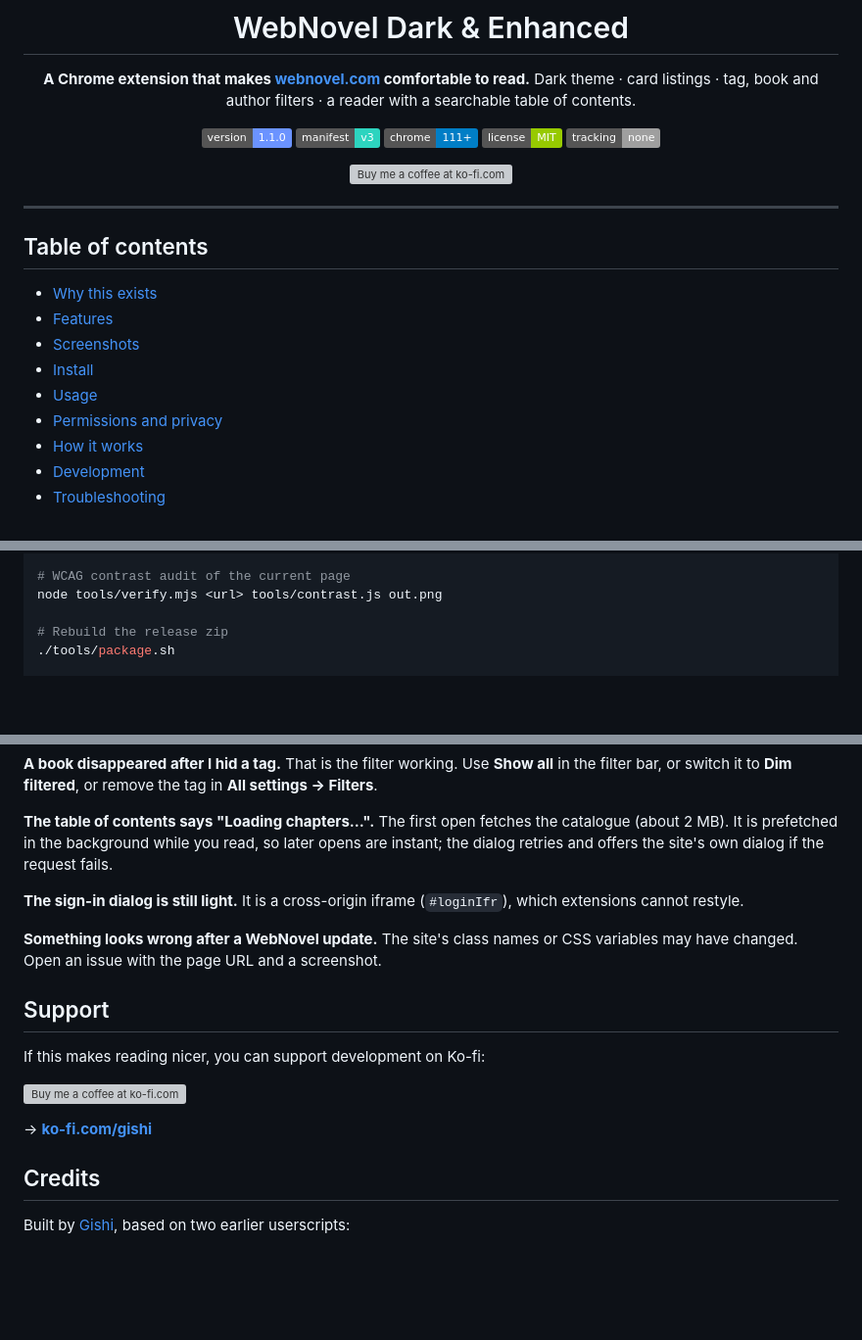
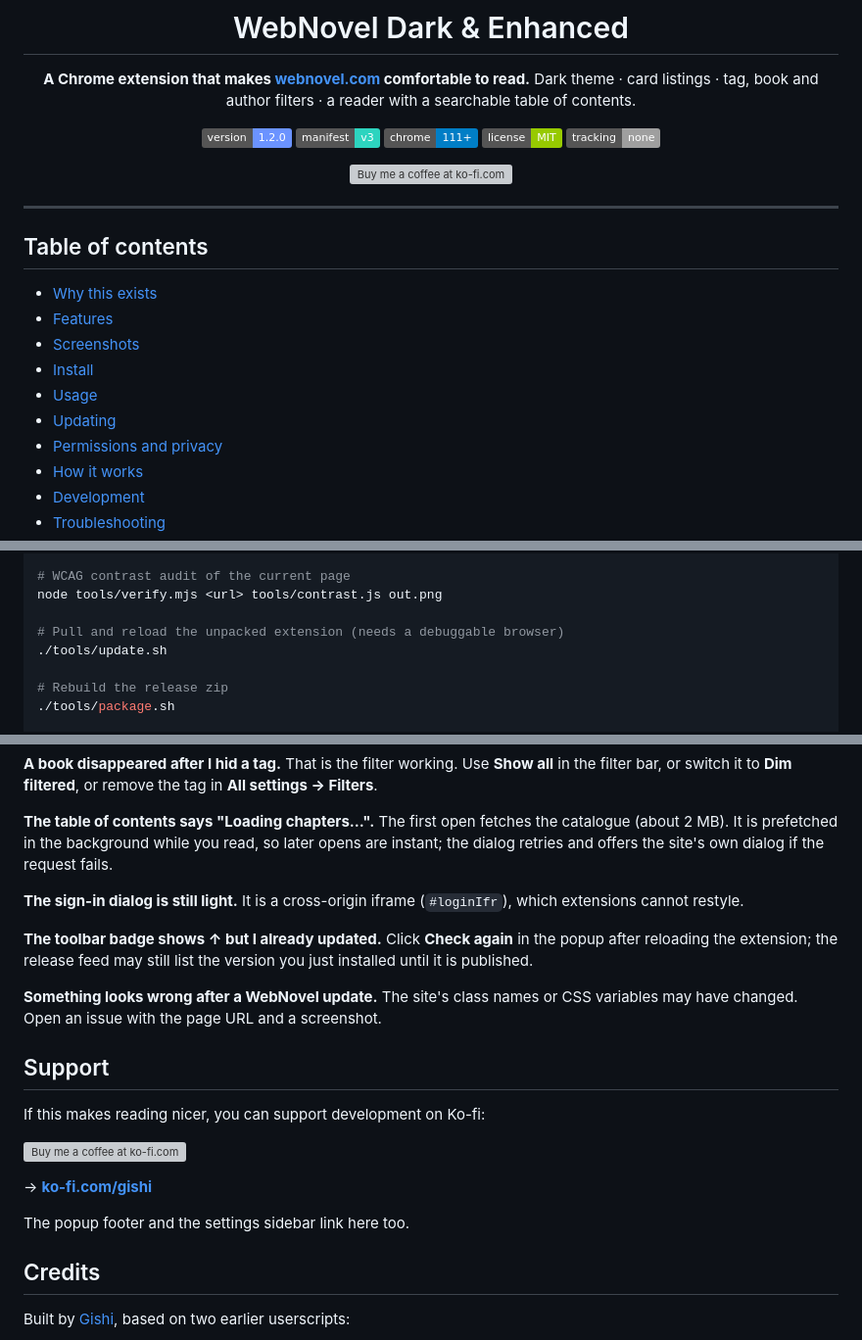
Before and after one commit to Gishi1/webnovel-dark-enhanced, a Markdown page: README.md, 3 parts joined by grey strips. Shown at 98% size. Rendered like a GitHub page; badges without logos; blank space fills up the shorter version; grey boxes are pictures that could not be loaded.

```diff
--- a/README.md
+++ b/README.md
@@ -7,7 +7,7 @@
 **A Chrome extension that makes [webnovel.com](https://www.webnovel.com) comfortable to read.**
 Dark theme · card listings · tag, book and author filters · a reader with a searchable table of contents.
 
-![Version](https://img.shields.io/badge/version-1.1.0-6b93ff)
+![Version](https://img.shields.io/badge/version-1.2.0-6b93ff)
 ![Manifest V3](https://img.shields.io/badge/manifest-v3-2dd4bf)
 ![Chrome 111+](https://img.shields.io/badge/chrome-111%2B-blue)
 ![License MIT](https://img.shields.io/badge/license-MIT-green)
@@ -26,6 +26,7 @@ Dark theme · card listings · tag, book and author filters · a reader with a s
 - [Screenshots](#screenshots)
 - [Install](#install)
 - [Usage](#usage)
+- [Updating](#updating)
 - [Permissions and privacy](#permissions-and-privacy)
 - [How it works](#how-it-works)
 - [Development](#development)
@@ -237,6 +281,9 @@ WNE_CLEAN=1 ./tools/audit.sh
 # WCAG contrast audit of the current page
 node tools/verify.mjs <url> tools/contrast.js out.png
 
+# Pull and reload the unpacked extension (needs a debuggable browser)
+./tools/update.sh
+
 # Rebuild the release zip
 ./tools/package.sh
 
@@ -268,6 +315,10 @@ later opens are instant; the dialog retries and offers the site's own dialog if
 **The sign-in dialog is still light.**
 It is a cross-origin iframe (`#loginIfr`), which extensions cannot restyle.
 
+**The toolbar badge shows ↑ but I already updated.**
+Click **Check again** in the popup after reloading the extension; the release feed may still list the
+version you just installed until it is published.
+
 **Something looks wrong after a WebNovel update.**
 The site's class names or CSS variables may have changed. Open an issue with the page URL and a screenshot.
 
@@ -278,6 +329,8 @@ If this makes reading nicer, you can support development on Ko-fi:
 [![Buy me a coffee at ko-fi.com](https://ko-fi.com/img/githubbutton_sm.svg)](https://ko-fi.com/gishi)
 
 → [**ko-fi.com/gishi**](https://ko-fi.com/gishi)
+
+The popup footer and the settings sidebar link here too.
 
 ## Credits
 
```
Also changed, not shown: other parts of README.md (+47 -4 lines), CHANGELOG.md (+11 -0 lines), docs/screenshots/options-dark.png, 10 other files.
